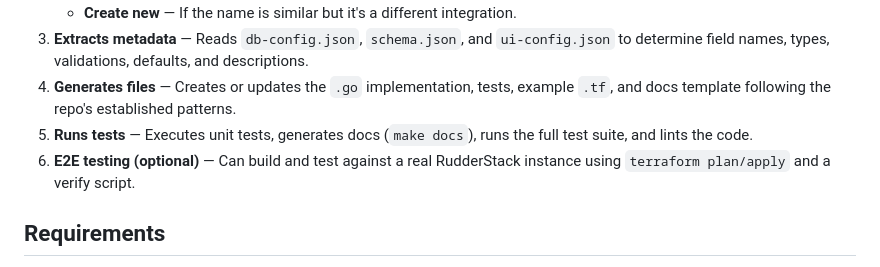
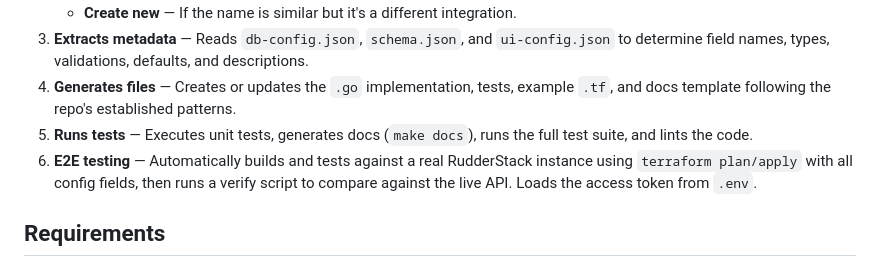
Before and after one commit to rudderlabs/terraform-provider-rudderstack, a Markdown page: README.md, the part around the change. GitHub-like rendering.

Commit message:
chore: update skill to proceed with e2e testing by taking access token from .env
🔒 Scanned for secrets using gitleaks 8.28.0

```diff
--- a/README.md
+++ b/README.md
@@ -116,7 +116,7 @@ For example:
 3. **Extracts metadata** — Reads `db-config.json`, `schema.json`, and `ui-config.json` to determine field names, types, validations, defaults, and descriptions.
 4. **Generates files** — Creates or updates the `.go` implementation, tests, example `.tf`, and docs template following the repo's established patterns.
 5. **Runs tests** — Executes unit tests, generates docs (`make docs`), runs the full test suite, and lints the code.
-6. **E2E testing (optional)** — Can build and test against a real RudderStack instance using `terraform plan/apply` and a verify script.
+6. **E2E testing** — Automatically builds and tests against a real RudderStack instance using `terraform plan/apply` with all config fields, then runs a verify script to compare against the live API. Loads the access token from `.env`.
 
 ## Requirements
 
```
Also changed, not shown: .claude/commands/onboard-integration.md (+13 -10 lines).
